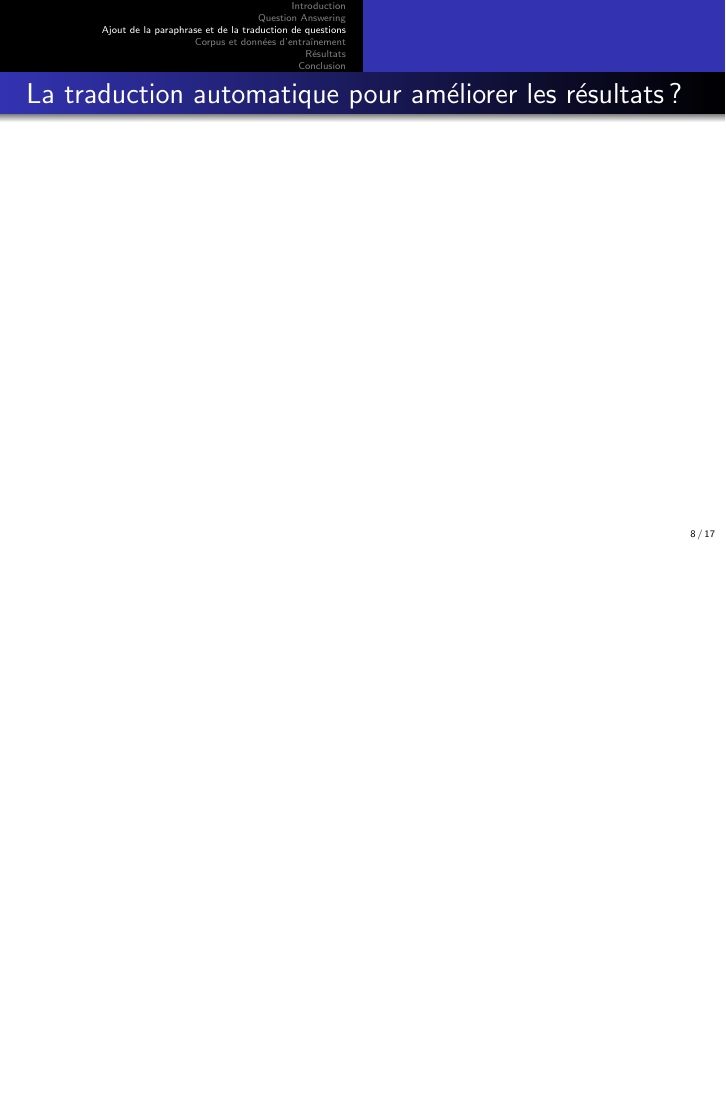
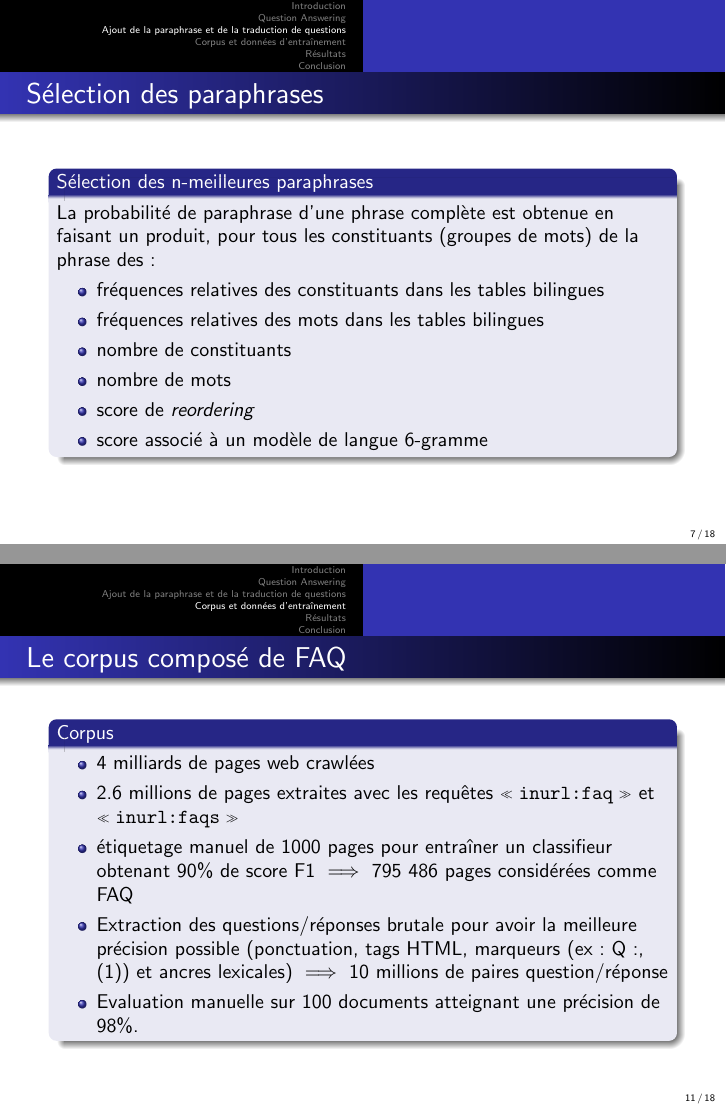
Before and after one commit to sildar/IR_pres, LaTeX slides (pres.tex): page 11 of 26 before the commit and pages 10 and 15 of 27 after it, the two joined at a grey line, the shorter picture padded with empty space. Compiled offline with pdfLaTeX.

Commit message:
Slides SMT + corpus

```diff
--- a/pres.tex
+++ b/pres.tex
@@ -101,9 +116,26 @@ Mittal and Yi Liu}
 \begin{frame}
   \frametitle{Sélection des paraphrases}
   %formule
+  \begin{block}{Sélection des n-meilleures paraphrases}
+  La probabilité de paraphrase d'une phrase complète est obtenue en faisant un produit, pour tous les constituants (groupes de mots) de la phrase des :
+  \begin{itemize}
+    \item fréquences relatives des constituants dans les tables bilingues
+    \item fréquences relatives des mots dans les tables bilingues
+    \item nombre de constituants
+    \item nombre de mots
+    \item score de \textit{reordering}
+    \item score associé à un modèle de langue 6-gramme
+  \end{itemize}
+  \end{block}
 \end{frame}
 
 \begin{frame}
   \frametitle{La traduction automatique pour améliorer les résultats
     ?}
   % traduction question -> réponse + exemple
+  \begin{block}{Autre utilisation de la traduction automatique}
+  On considère les questions et les réponses comme deux langages distincts $\implies$ corpus parallèle
+
+  La traduction d'une question en réponse va permettre d'apprendre les associations entre certains mots de la questions et leurs synonymes dans la réponse.
+  \end{block}
+\end{frame}
@@ -120,3 +165,12 @@ Mittal and Yi Liu}
 \begin{frame}
   \frametitle{Le corpus composé de FAQ}
   % présentation du corpus, stats etc...
+  \begin{block}{Corpus}
+  \begin{itemize}
+    \item 4 milliards de pages web crawlées
+    \item 2.6 millions de pages extraites avec les requ\^etes \og \verb?inurl:faq? \fg{} et \og \verb?inurl:faqs? \fg{}
+  	\item étiquetage manuel de 1000 pages pour entraîner un classifieur obtenant 90\% de score F1 $\implies$ 795 486 pages considérées comme FAQ
+  	\item Extraction des questions/réponses brutale pour avoir la meilleure précision possible (ponctuation, tags HTML, marqueurs (ex: Q:, (1)) et ancres lexicales) $\implies$ 10 millions de paires question/réponse
+  	\item Evaluation manuelle sur 100 documents atteignant une précision de 98\%.
+  \end{itemize}
+  \end{block}
```
Also changed, not shown: pres.tex (31 more changed lines).
